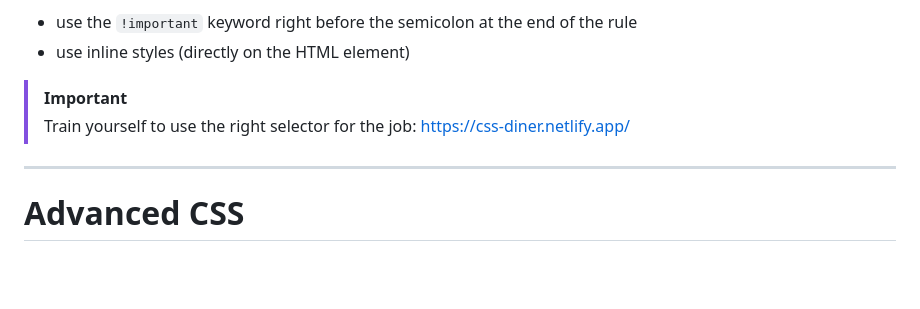
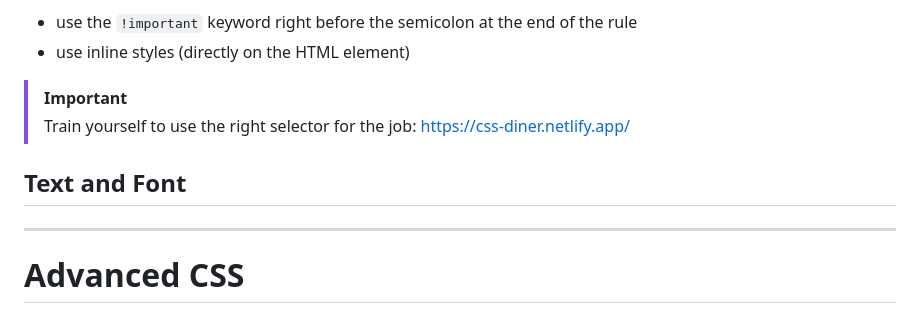
Before and after one commit to fastoch/Complete_Web_Dev_ZTM, a Markdown page: README.md, the part around the change. GitHub-like rendering; blank space fills up the shorter version.

Commit message:
Text and Font

```diff
--- a/README.md
+++ b/README.md
@@ -389,6 +389,10 @@ To override any of the above styling, we have 2 options (but they're **not recom
 >[!important]
 >Train yourself to use the right selector for the job: https://css-diner.netlify.app/
 
+## Text and Font
+
+
+
 ---
 
 # Advanced CSS
```
